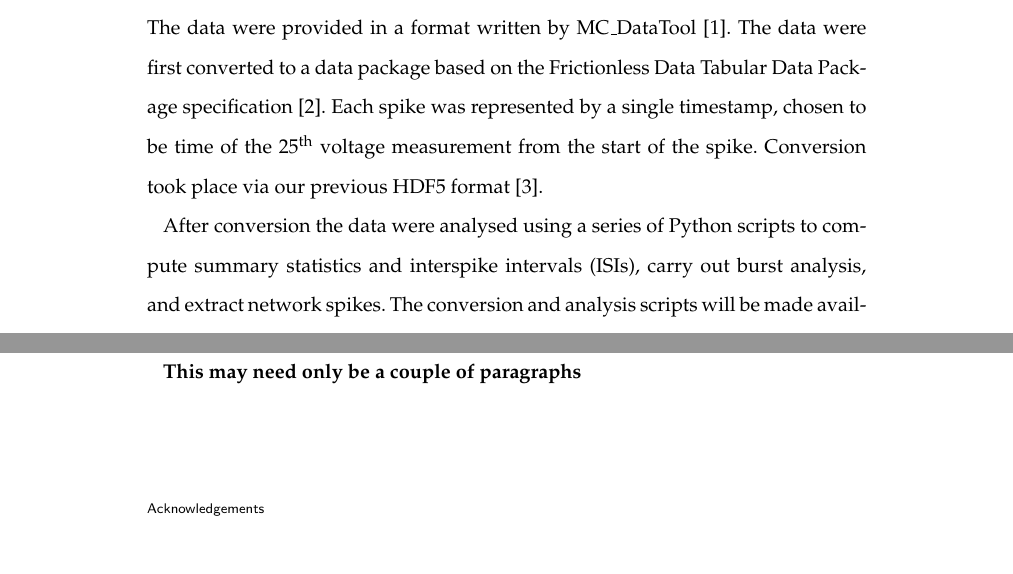
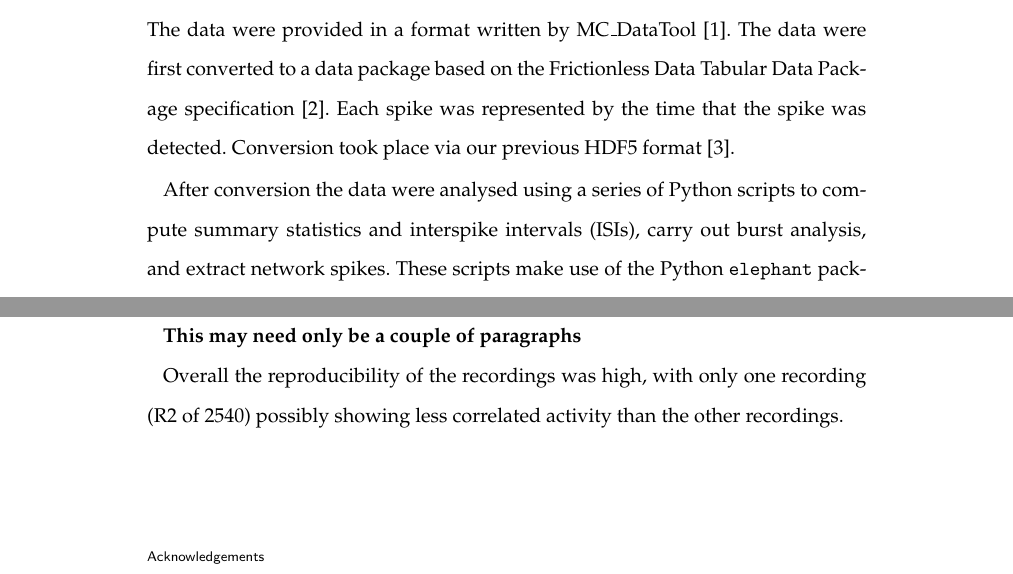
Before and after one commit to as2875/neurofrictionless, a LaTeX document (paper/spont.tex): two parts of pages 2 and 5 of 11, joined at a grey line, cut so that both start at the same text. Compiled offline with pdfLaTeX.

Commit message:
more mods

```diff
--- a/paper/spont.tex
+++ b/paper/spont.tex
@@ -150,9 +150,13 @@ electrodes sampled at 25 kHz.
 sessions.  \textbf{TODO: discuss rationale for replicability.  How do we refer to the two types of reproducility -- there are the technical replicates (R1, R2, R3) and the biological replicates (2539, 2540).  Recordings started at about 7 days after plating, and then continued up until 40 days; for the last replicate we were able to extend the recording to 50 days.  (Perhaps say better why we went up to 50 days for the last replicate).}
 
 \subsection*{Analysis}
-\par The data were provided in a format written by MC\_DataTool \cite{Systems2014-tw}. The data were first converted to a data package based on the Frictionless Data Tabular Data Package specification \cite{Walsh2017-nm}. Each spike was represented by a single timestamp, chosen to be time of the 25\textsuperscript{th} voltage measurement from the start of the spike. Conversion took place via our previous HDF5 format \cite{Eglen2014}.
+\par The data were provided in a format written by MC\_DataTool \cite{Systems2014-tw}. The data were first converted to a data package based on the Frictionless Data Tabular Data Package specification \cite{Walsh2017-nm}. Each spike was represented by the time that the spike was detected. Conversion took place via our previous HDF5 format \cite{Eglen2014}.
 
-\par After conversion the data were analysed using a series of Python scripts to compute summary statistics and interspike intervals (ISIs), carry out burst analysis, and extract network spikes. The conversion and analysis scripts will be made available shortly. They make use of the \texttt{elephant} package \cite{elephant_toolkit}.
+\par After conversion the data were analysed using a series of Python
+scripts to compute summary statistics and interspike intervals (ISIs),
+carry out burst analysis, and extract network spikes. These scripts
+make use of the Python \texttt{elephant} package
+\cite{elephant_toolkit}.
 
 \paragraph{Summary statistics} The summary statistics calculated were: population firing rate, number of spikes recorded, number of active channels, recording time, and firing rate per channel.
 
@@ -219,6 +229,9 @@ cultures that do not generate network spikes as late as DIV 40.
 \textbf{Discuss in context of Frega study}  \cite{Frega2019}
 
 \textbf{This may need only be a couple of paragraphs}
+
+Overall the reproducibility of the recordings was high, with only one recording (R2 of 2540) possibly showing less correlated activity than the other recordings.
+
 \vspace*{1cm}
 
 \begin{backmatter}
```
Also changed, not shown: paper/spont.tex (10 more changed lines).
